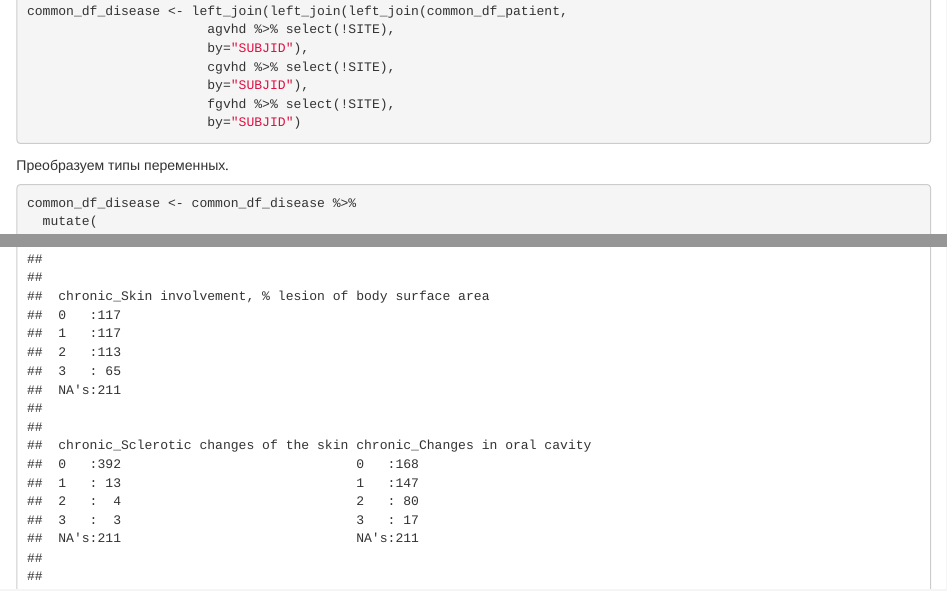
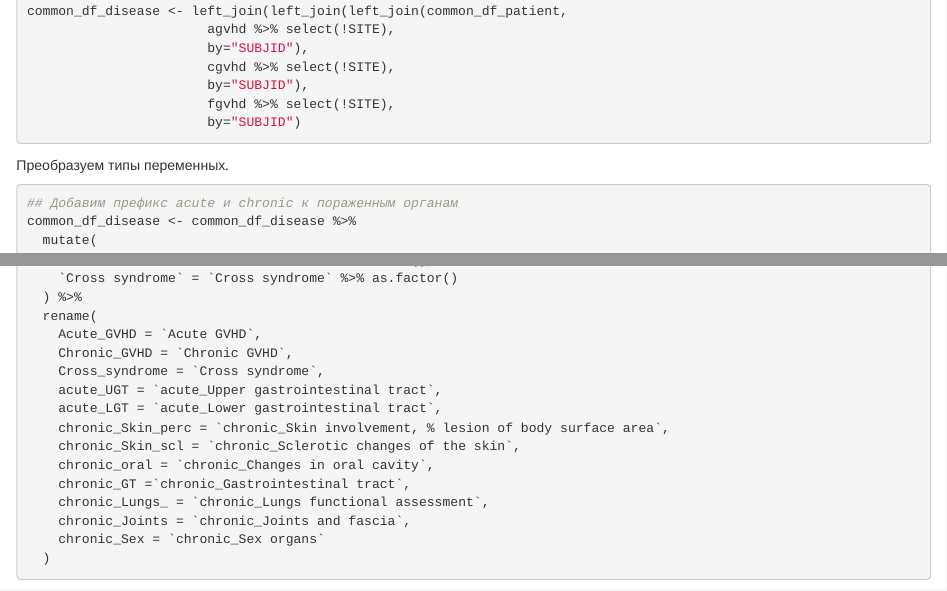
Before and after one commit to Asklepiad/GvHD, an R Markdown document (df_creation.rmd): the page in a window 1100 px wide, from 2640 px down, and a second part further down, joined at a grey line. Rendered offline with R 4.5, knitr and Pandoc, with nearby package versions.

Commit message:
Renamed variables

````diff
--- a/df_creation.rmd
+++ b/df_creation.rmd
@@ -139,6 +139,7 @@ common_df_disease <- left_join(left_join(left_join(common_df_patient,
 Преобразуем типы переменных.
 
 ```{r}
+## Добавим префикс acute и chronic к пораженным органам
 common_df_disease <- common_df_disease %>%
   mutate(
     TRIND = case_when(                     # Эта переменная нужна для последующего объединения с терапией
@@ -171,6 +172,20 @@ common_df_disease <- common_df_disease %>%
     `Acute GVHD` = `Acute GVHD` %>% as.factor(),
     `Chronic GVHD` = `Chronic GVHD` %>% as.factor(),
     `Cross syndrome` = `Cross syndrome` %>% as.factor()
+  ) %>%
+  rename(
+    Acute_GVHD = `Acute GVHD`,
+    Chronic_GVHD = `Chronic GVHD`,
+    Cross_syndrome = `Cross syndrome`,
+    acute_UGT = `acute_Upper gastrointestinal tract`,
+    acute_LGT = `acute_Lower gastrointestinal tract`,
+    chronic_Skin_perc = `chronic_Skin involvement, % lesion of body surface area`,
+    chronic_Skin_scl = `chronic_Sclerotic changes of the skin`,
+    chronic_oral = `chronic_Changes in oral cavity`,
+    chronic_GT =`chronic_Gastrointestinal tract`,
+    chronic_Lungs_ = `chronic_Lungs functional assessment`,
+    chronic_Joints = `chronic_Joints and fascia`,
+    chronic_Sex = `chronic_Sex organs`
   )
 ```
 
````
